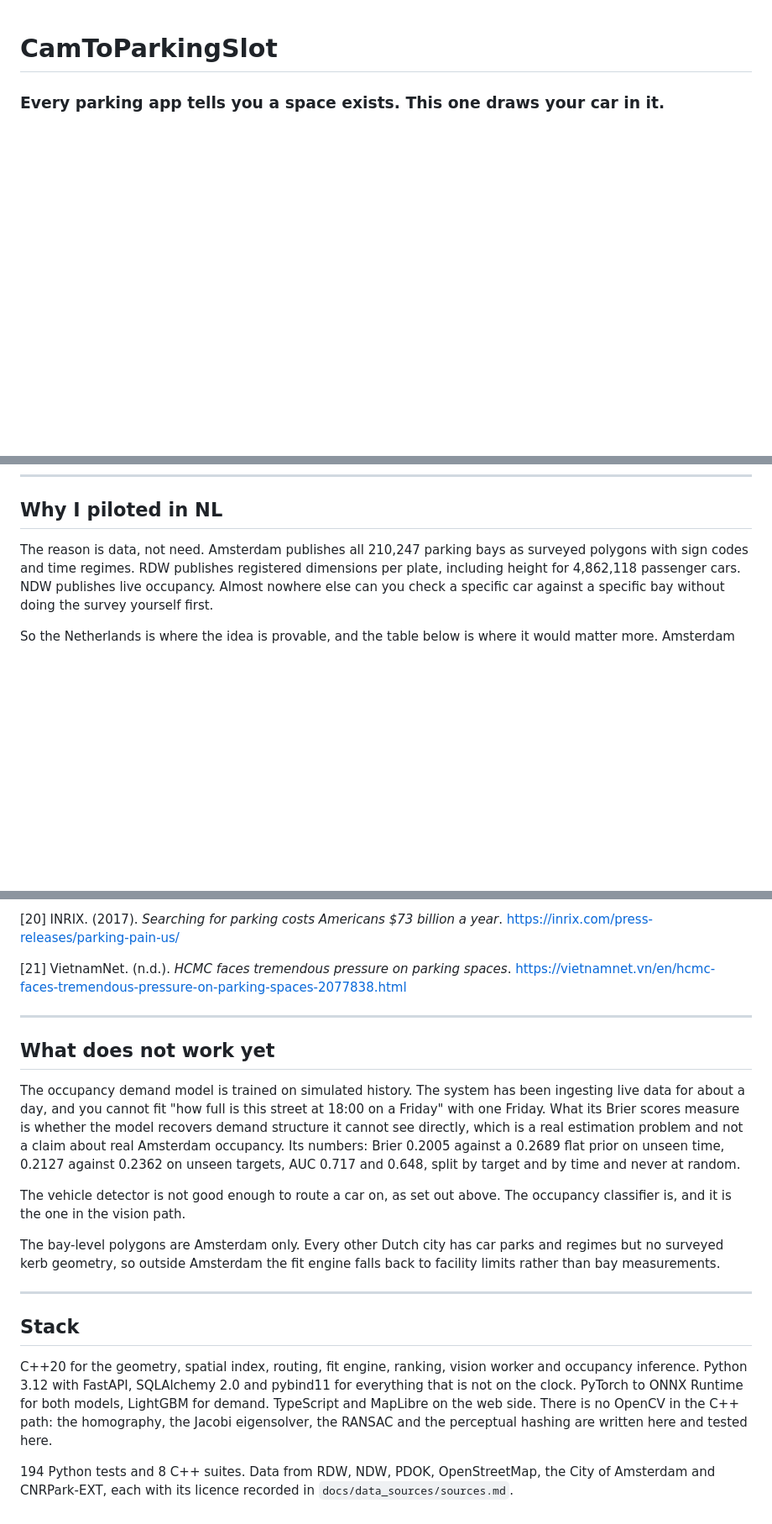
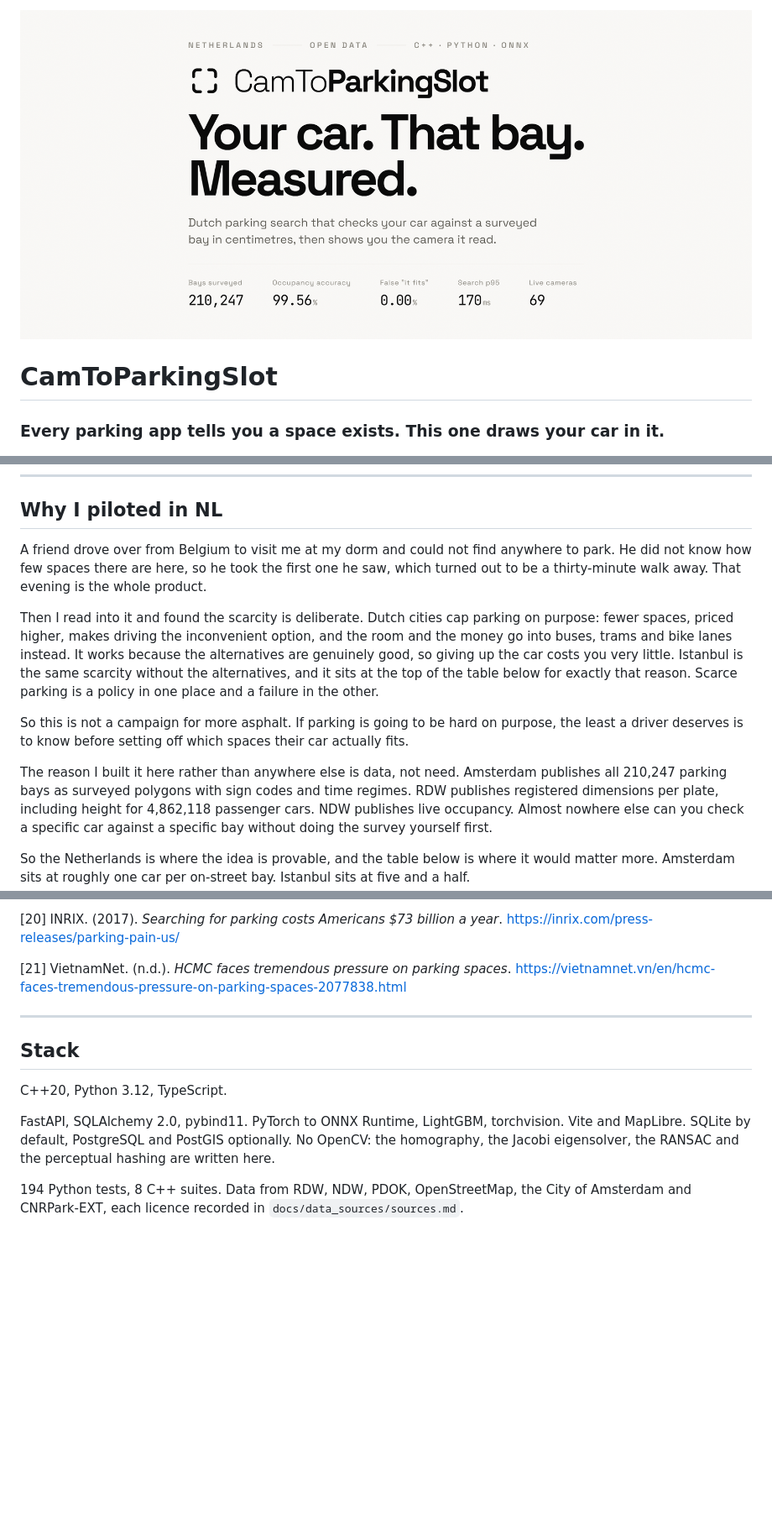
Before and after one commit to Coflazo/CamToParkingSlot, a Markdown page: README.md, 3 parts joined by grey strips. Shown: that part at 84% size. Drawn GitHub-style; pictures changed too: docs/images/banner.png (added); blank space fills up the shorter version.

```diff
--- a/README.md
+++ b/README.md
@@ -1,3 +1,5 @@
+![CamToParkingSlot: your car, that bay, measured. 210,247 bays surveyed, 99.56 percent occupancy accuracy, 0.00 percent false fits, 170 ms search, 69 live cameras](docs/images/banner.png)
+
 # CamToParkingSlot
 
 ### Every parking app tells you a space exists. This one draws your car in it.
@@ -437,7 +461,22 @@ rented GPU.
 
 ## Why I piloted in NL
 
-The reason is data, not need. Amsterdam publishes all 210,247 parking bays as surveyed
+A friend drove over from Belgium to visit me at my dorm and could not find anywhere to
+park. He did not know how few spaces there are here, so he took the first one he saw,
+which turned out to be a thirty-minute walk away. That evening is the whole product.
+
+Then I read into it and found the scarcity is deliberate. Dutch cities cap parking on
+purpose: fewer spaces, priced higher, makes driving the inconvenient option, and the room
+and the money go into buses, trams and bike lanes instead. It works because the
+alternatives are genuinely good, so giving up the car costs you very little. Istanbul is
+the same scarcity without the alternatives, and it sits at the top of the table below for
+exactly that reason. Scarce parking is a policy in one place and a failure in the other.
+
+So this is not a campaign for more asphalt. If parking is going to be hard on purpose,
+the least a driver deserves is to know before setting off which spaces their car actually
+fits.
+
+The reason I built it here rather than anywhere else is data, not need. Amsterdam publishes all 210,247 parking bays as surveyed
 polygons with sign codes and time regimes. RDW publishes registered dimensions per plate,
 including height for 4,862,118 passenger cars. NDW publishes live occupancy. Almost nowhere
 else can you check a specific car against a specific bay without doing the survey yourself
@@ -546,34 +585,14 @@ UK and France.
 
 ---
 
-## What does not work yet
-
-The occupancy demand model is trained on simulated history. The system has been ingesting
-live data for about a day, and you cannot fit "how full is this street at 18:00 on a
-Friday" with one Friday. What its Brier scores measure is whether the model recovers demand
-structure it cannot see directly, which is a real estimation problem and not a claim about
-real Amsterdam occupancy. Its numbers: Brier 0.2005 against a 0.2689 flat prior on unseen
-time, 0.2127 against 0.2362 on unseen targets, AUC 0.717 and 0.648, split by target and by
-time and never at random.
-
-The vehicle detector is not good enough to route a car on, as set out above. The occupancy
-classifier is, and it is the one in the vision path.
-
-The bay-level polygons are Amsterdam only. Every other Dutch city has car parks and
-regimes but no surveyed kerb geometry, so outside Amsterdam the fit engine falls back to
-facility limits rather than bay measurements.
-
----
-
 ## Stack
 
-C++20 for the geometry, spatial index, routing, fit engine, ranking, vision worker and
-occupancy inference. Python 3.12 with FastAPI, SQLAlchemy 2.0 and pybind11 for everything
-that is not on the clock. PyTorch to ONNX Runtime for both models, LightGBM for demand.
-TypeScript and MapLibre on the web side. There is no OpenCV in the C++ path: the
-homography, the Jacobi eigensolver, the RANSAC and the perceptual hashing are written here
-and tested here.
+C++20, Python 3.12, TypeScript.
 
-194 Python tests and 8 C++ suites. Data from RDW, NDW, PDOK, OpenStreetMap, the City of
-Amsterdam and CNRPark-EXT, each with its licence recorded in
-`docs/data_sources/sources.md`.
+FastAPI, SQLAlchemy 2.0, pybind11. PyTorch to ONNX Runtime, LightGBM, torchvision.
+Vite and MapLibre. SQLite by default, PostgreSQL and PostGIS optionally. No OpenCV: the
+homography, the Jacobi eigensolver, the RANSAC and the perceptual hashing are written
+here.
+
+194 Python tests, 8 C++ suites. Data from RDW, NDW, PDOK, OpenStreetMap, the City of
+Amsterdam and CNRPark-EXT, each licence recorded in `docs/data_sources/sources.md`.
```
Also changed, not shown: other parts of README.md (+22 -0 lines), docs/images/camera_vision.png (added), 9 other files.
